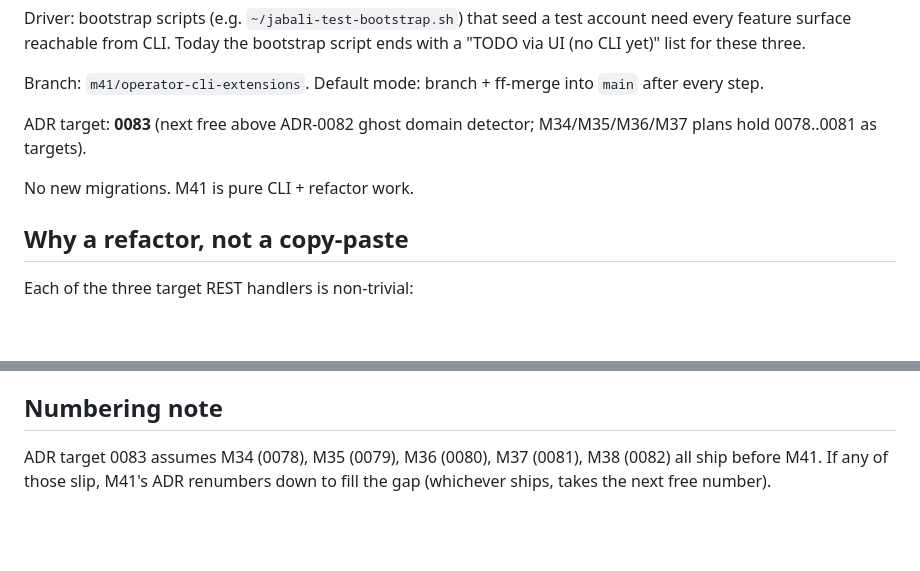
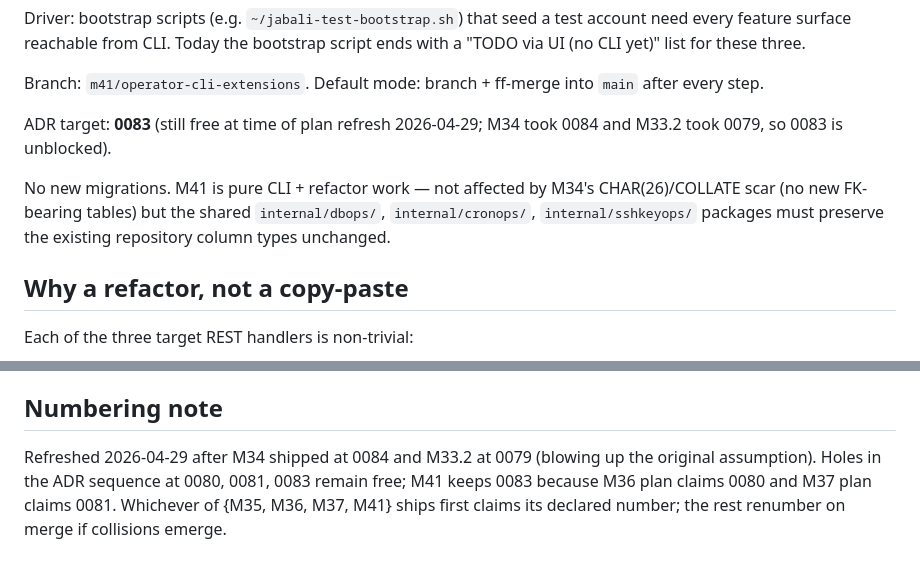
Before and after one commit to mannnrachman/jabali-panel, a Markdown page: plans/m41-operator-cli-extensions.md, 2 parts joined by grey strips. GitHub-like rendering; blank space fills up the shorter version.

```diff
--- a/plans/m41-operator-cli-extensions.md
+++ b/plans/m41-operator-cli-extensions.md
@@ -14,10 +14,13 @@ list for these three.
 Branch: `m41/operator-cli-extensions`. Default mode: branch + ff-merge
 into `main` after every step.
 
-ADR target: **0083** (next free above ADR-0082 ghost domain detector;
-M34/M35/M36/M37 plans hold 0078..0081 as targets).
+ADR target: **0083** (still free at time of plan refresh 2026-04-29;
+M34 took 0084 and M33.2 took 0079, so 0083 is unblocked).
 
-No new migrations. M41 is pure CLI + refactor work.
+No new migrations. M41 is pure CLI + refactor work — not affected by
+M34's CHAR(26)/COLLATE scar (no new FK-bearing tables) but the shared
+`internal/dbops/`, `internal/cronops/`, `internal/sshkeyops/` packages
+must preserve the existing repository column types unchanged.
 
 ## Why a refactor, not a copy-paste
 
@@ -172,7 +175,9 @@ user@host` succeeds for the SFTP gateway.
 
 ## Numbering note
 
-ADR target 0083 assumes M34 (0078), M35 (0079), M36 (0080),
-M37 (0081), M38 (0082) all ship before M41. If any of those slip,
-M41's ADR renumbers down to fill the gap (whichever ships, takes the
-next free number).
+Refreshed 2026-04-29 after M34 shipped at 0084 and M33.2 at 0079
+(blowing up the original assumption). Holes in the ADR sequence at
+0080, 0081, 0083 remain free; M41 keeps 0083 because M36 plan claims
+0080 and M37 plan claims 0081. Whichever of {M35, M36, M37, M41} ships
+first claims its declared number; the rest renumber on merge if
+collisions emerge.
```
Also changed, not shown: plans/m36-per-domain-facl.md (+12 -2 lines), plans/m37-postgresql-parity.md (+13 -4 lines).
